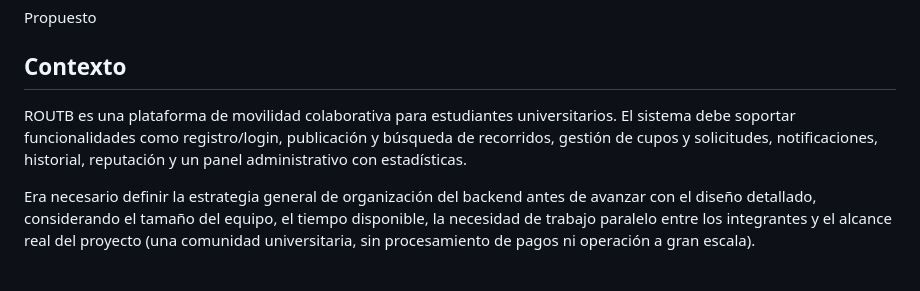
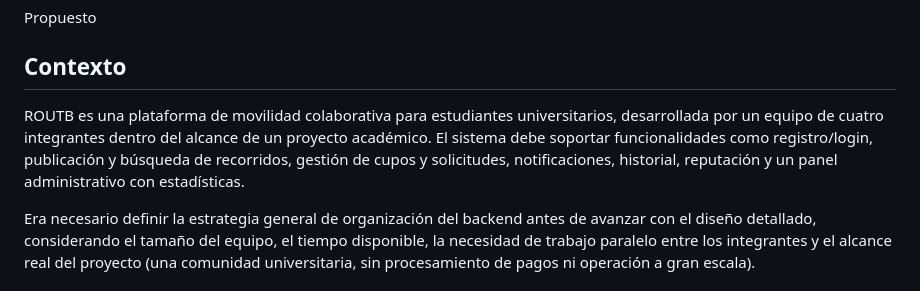
Before and after one commit to ISCOUTB/AS_202620_ROUTB, a Markdown page: docs/adr/0001-decisiones-arquitectonicas.md, the part around the change. GitHub-like rendering.

Commit message:
Architectural decisions

```diff
--- a/docs/adr/0001-decisiones-arquitectonicas.md
+++ b/docs/adr/0001-decisiones-arquitectonicas.md
@@ -6,7 +6,7 @@ Propuesto
 
 ## Contexto
 
-ROUTB es una plataforma de movilidad colaborativa para estudiantes universitarios. El sistema debe soportar funcionalidades como registro/login, publicación y búsqueda de recorridos, gestión de cupos y solicitudes, notificaciones, historial, reputación y un panel administrativo con estadísticas.
+ROUTB es una plataforma de movilidad colaborativa para estudiantes universitarios, desarrollada por un equipo de cuatro integrantes dentro del alcance de un proyecto académico. El sistema debe soportar funcionalidades como registro/login, publicación y búsqueda de recorridos, gestión de cupos y solicitudes, notificaciones, historial, reputación y un panel administrativo con estadísticas.
 
 Era necesario definir la estrategia general de organización del backend antes de avanzar con el diseño detallado, considerando el tamaño del equipo, el tiempo disponible, la necesidad de trabajo paralelo entre los integrantes y el alcance real del proyecto (una comunidad universitaria, sin procesamiento de pagos ni operación a gran escala).
 
```
